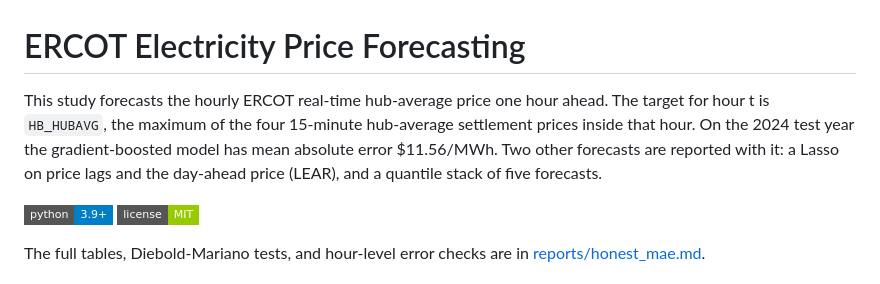
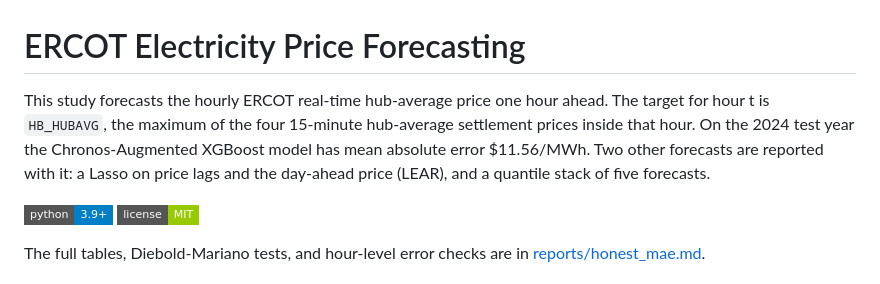
Before and after one commit to rohanfozdar/Electricity-Price-Forecaster, a Markdown page: README.md, the part around the change. GitHub-like rendering; badges without logos.

```diff
--- a/README.md
+++ b/README.md
@@ -1,6 +1,6 @@
 # ERCOT Electricity Price Forecasting
 
-This study forecasts the hourly ERCOT real-time hub-average price one hour ahead. The target for hour t is `HB_HUBAVG`, the maximum of the four 15-minute hub-average settlement prices inside that hour. On the 2024 test year the gradient-boosted model has mean absolute error $11.56/MWh. Two other forecasts are reported with it: a Lasso on price lags and the day-ahead price (LEAR), and a quantile stack of five forecasts.
+This study forecasts the hourly ERCOT real-time hub-average price one hour ahead. The target for hour t is `HB_HUBAVG`, the maximum of the four 15-minute hub-average settlement prices inside that hour. On the 2024 test year the Chronos-Augmented XGBoost model has mean absolute error $11.56/MWh. Two other forecasts are reported with it: a Lasso on price lags and the day-ahead price (LEAR), and a quantile stack of five forecasts.
 
 [![Python 3.9+](https://img.shields.io/badge/python-3.9%2B-blue?style=flat-square)](pyproject.toml)
 [![License: MIT](https://img.shields.io/badge/license-MIT-green?style=flat-square)](LICENSE)
```
